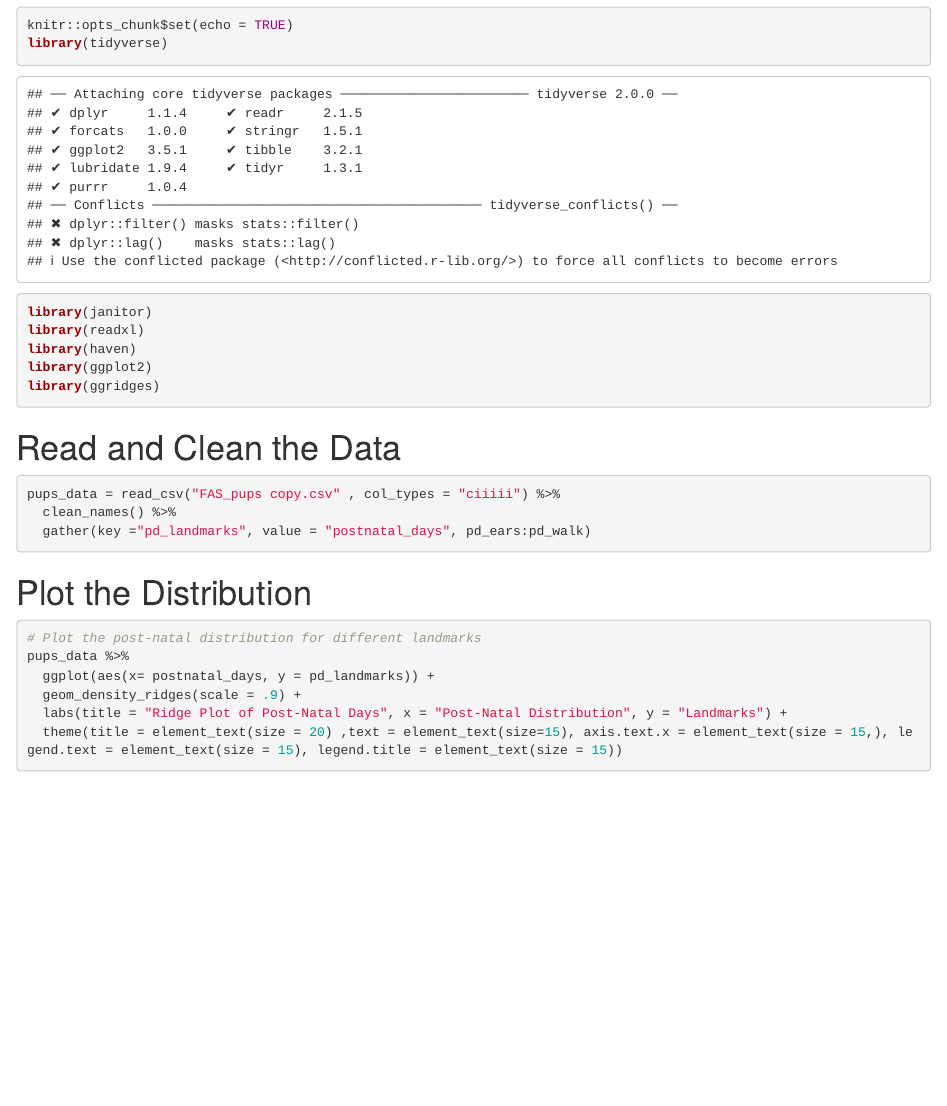
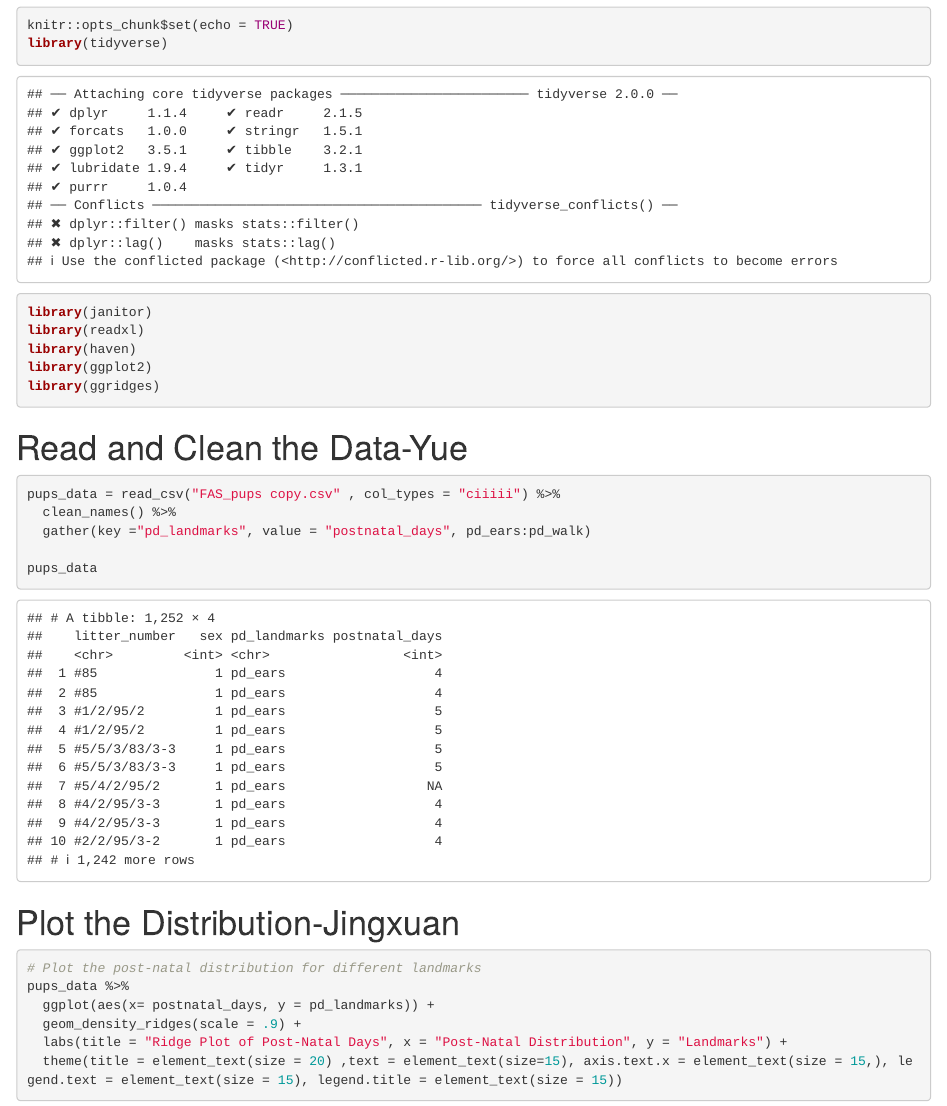
Before and after one commit to lynetteyuepan/p8105_hw4_yp2463, an R Markdown document (p8105_hw4_yp2463.Rmd): the page in a window 1100 px wide, from 120 px down. Rendered offline with R 4.5, knitr and Pandoc, with nearby package versions; column names are cleaned by a stand-in for the janitor package.

Commit message:
show data

````diff
--- a/p8105_hw4_yp2463.Rmd
+++ b/p8105_hw4_yp2463.Rmd
@@ -15,14 +15,16 @@ library(ggplot2)
 library(ggridges)
 ```
 
-# Read and Clean the Data
+# Read and Clean the Data-Yue
 ```{r}
 pups_data = read_csv("FAS_pups copy.csv" , col_types = "ciiiii") %>%
   clean_names() %>%
   gather(key ="pd_landmarks", value = "postnatal_days", pd_ears:pd_walk)
+
+pups_data
 ```
 
-# Plot the Distribution
+# Plot the Distribution-Jingxuan
 ```{r}
 # Plot the post-natal distribution for different landmarks
 pups_data %>%
````
Also changed, not shown: p8105_hw4_yp2463.html.
